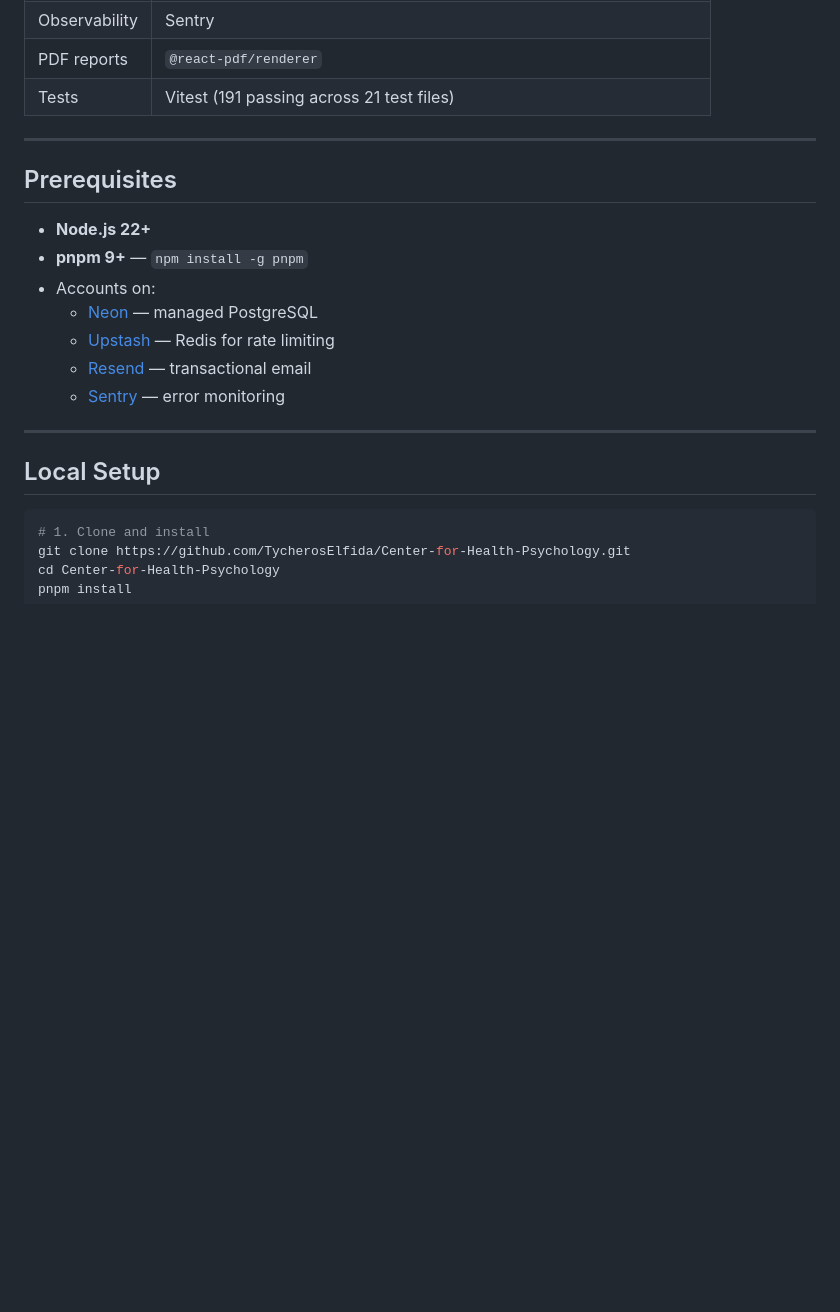
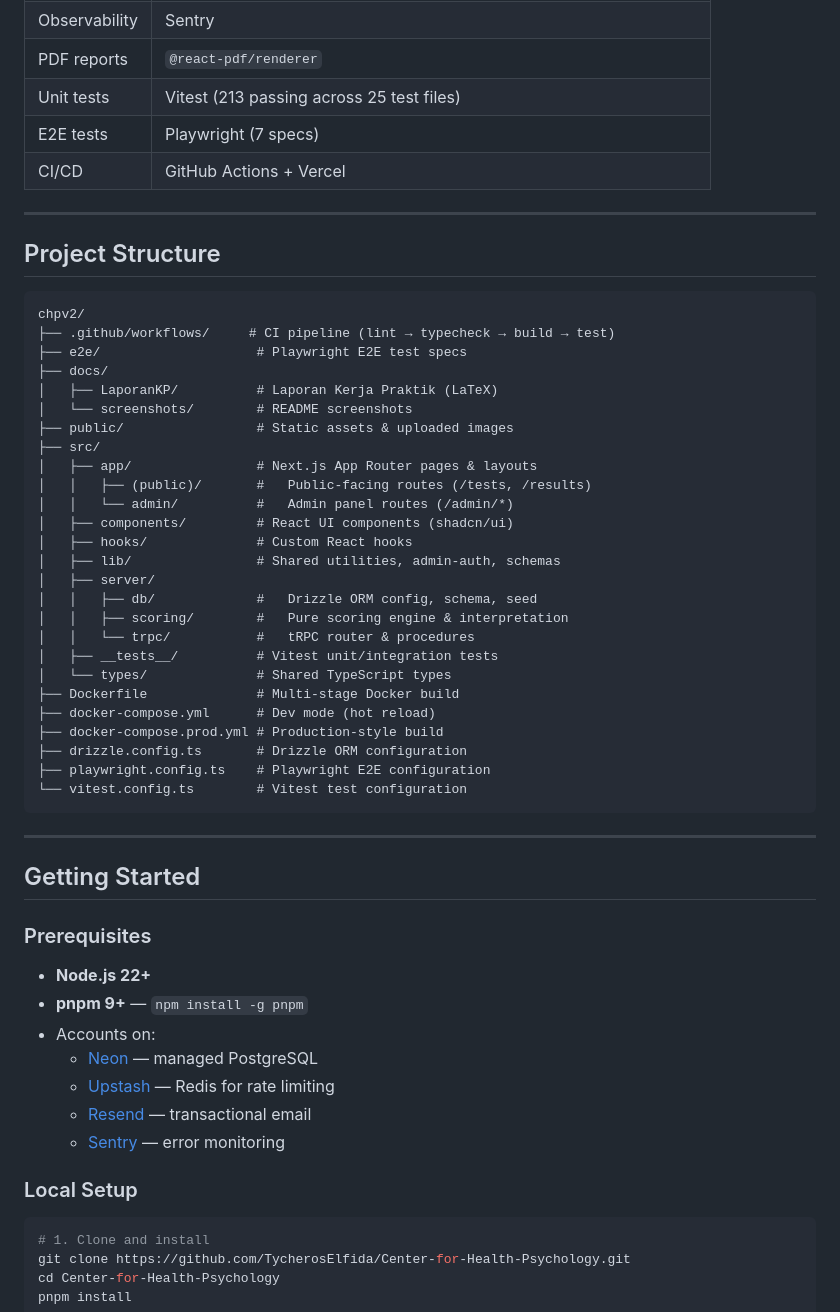
Before and after one commit to TycherosElfida/Center-for-Health-Psychology, a Markdown page: README.md, the part around the change printed below. GitHub-like rendering; blank space fills up the shorter version.

````diff
--- a/README.md
+++ b/README.md
@@ -30,11 +93,48 @@ All results are screening indicators, not clinical diagnoses. Each result page d
 | Email | Resend |
 | Observability | Sentry |
 | PDF reports | `@react-pdf/renderer` |
-| Tests | Vitest (191 passing across 21 test files) |
+| Unit tests | Vitest (213 passing across 25 test files) |
+| E2E tests | Playwright (7 specs) |
+| CI/CD | GitHub Actions + Vercel |
 
 ---
 
-## Prerequisites
+## Project Structure
+
+```
+chpv2/
+├── .github/workflows/     # CI pipeline (lint → typecheck → build → test)
+├── e2e/                    # Playwright E2E test specs
+├── docs/
+│   ├── LaporanKP/          # Laporan Kerja Praktik (LaTeX)
+│   └── screenshots/        # README screenshots
+├── public/                 # Static assets & uploaded images
+├── src/
+│   ├── app/                # Next.js App Router pages & layouts
+│   │   ├── (public)/       #   Public-facing routes (/tests, /results)
+│   │   └── admin/          #   Admin panel routes (/admin/*)
+│   ├── components/         # React UI components (shadcn/ui)
+│   ├── hooks/              # Custom React hooks
+│   ├── lib/                # Shared utilities, admin-auth, schemas
+│   ├── server/
+│   │   ├── db/             #   Drizzle ORM config, schema, seed
+│   │   ├── scoring/        #   Pure scoring engine & interpretation
+│   │   └── trpc/           #   tRPC router & procedures
+│   ├── __tests__/          # Vitest unit/integration tests
+│   └── types/              # Shared TypeScript types
+├── Dockerfile              # Multi-stage Docker build
+├── docker-compose.yml      # Dev mode (hot reload)
+├── docker-compose.prod.yml # Production-style build
+├── drizzle.config.ts       # Drizzle ORM configuration
+├── playwright.config.ts    # Playwright E2E configuration
+└── vitest.config.ts        # Vitest test configuration
+```
+
+---
+
+## Getting Started
+
+### Prerequisites
 
 - **Node.js 22+**
 - **pnpm 9+** — `npm install -g pnpm`
@@ -44,9 +144,7 @@ All results are screening indicators, not clinical diagnoses. Each result page d
   - [Resend](https://resend.com) — transactional email
   - [Sentry](https://sentry.io) — error monitoring
 
----
-
-## Local Setup
+### Local Setup
 
 ```bash
 # 1. Clone and install
````
Also changed, not shown: other parts of README.md (+154 -52 lines), docs/screenshots/about.png (added), docs/screenshots/admin-login.png (added), docs/screenshots/catalog.png (added), docs/screenshots/homepage.png (added), 1 other file.
